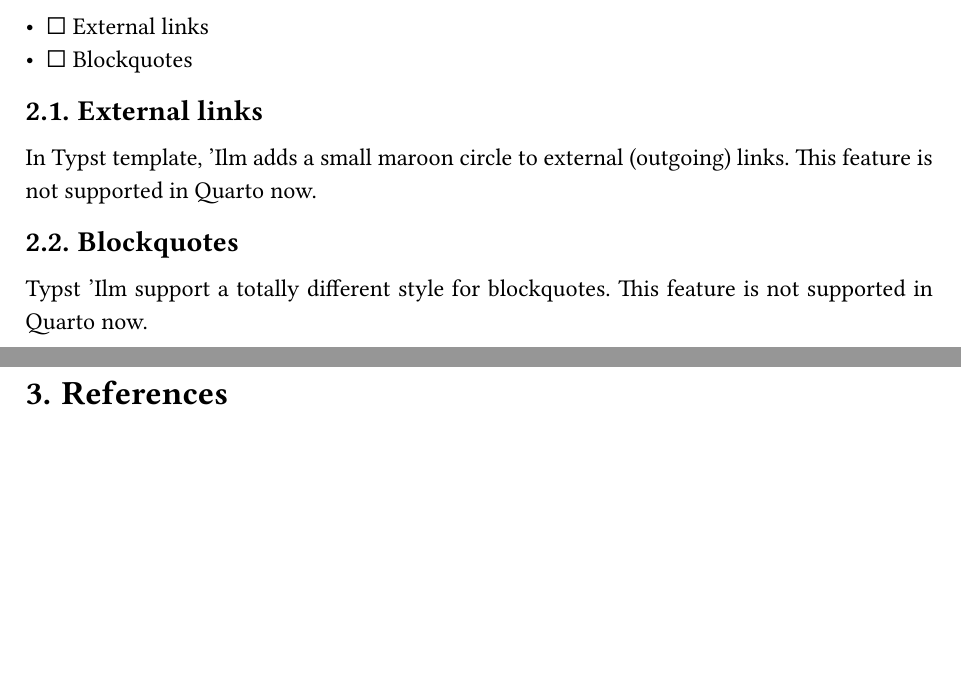
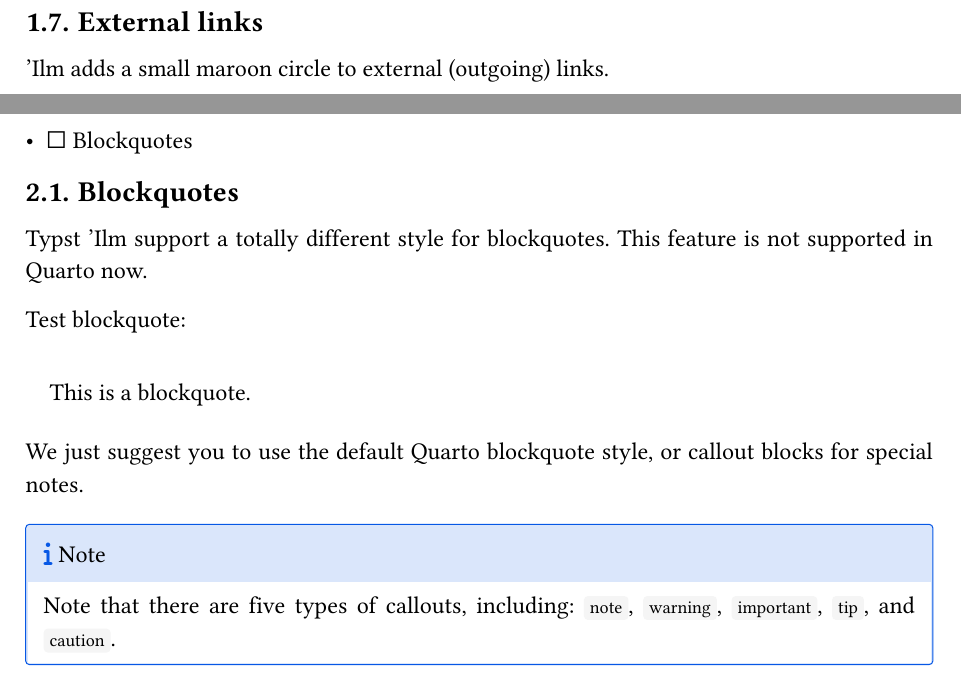
Before and after one commit to exusiaiwei/quarto-ilm, a Quarto document (template.qmd): two parts of pages 3 and 4 of 5, joined at a grey line, cut so that both start at the same text, the shorter picture padded with empty space. The pictures show the output file template.pdf that the author committed with the source.

Commit message:
✨ feat(typst-template.typ): Add the feature of external links

```diff
--- a/_extensions/ilm/_extension.yml
+++ b/_extensions/ilm/_extension.yml
@@ -1,6 +1,6 @@
 name: ilm-typst
 author: Zichao Wei
-version: 0.1.0
+version: 0.1.1
 quarto-required: ">=1.3.0"
 contributes:
   formats:
--- a/template.qmd
+++ b/template.qmd
@@ -58,5 +58,11 @@
 
 We use the standard pandoc citation syntax here.[@wikipedia_iosevka]
 
+## External links
+
+'Ilm adds a small maroon circle to external (outgoing) links.
+
+Test link: [Quarto](https://quarto.org)
+
 # Unsupported Features
 
@@ -64,10 +69,17 @@
 - [ ] Blockquotes
 
-
-## External links
-
-In Typst template, 'Ilm adds a small maroon circle to external (outgoing) links. This feature is not supported in Quarto now.
 
 ## Blockquotes
 
 Typst 'Ilm support a totally different style for blockquotes. This feature is not supported in Quarto now.
+
+Test blockquote:
+
+> This is a blockquote.
+
+We just suggest you to use the default Quarto blockquote style, or callout blocks for special notes.
+
+::: {.callout-note}
+Note that there are five types of callouts, including:
+`note`, `warning`, `important`, `tip`, and `caution`.
+:::
```
Also changed, not shown: template.pdf, _extensions/ilm/_extension.yml (3 more changed lines), template.qmd (1 more changed lines), 1 other file.
